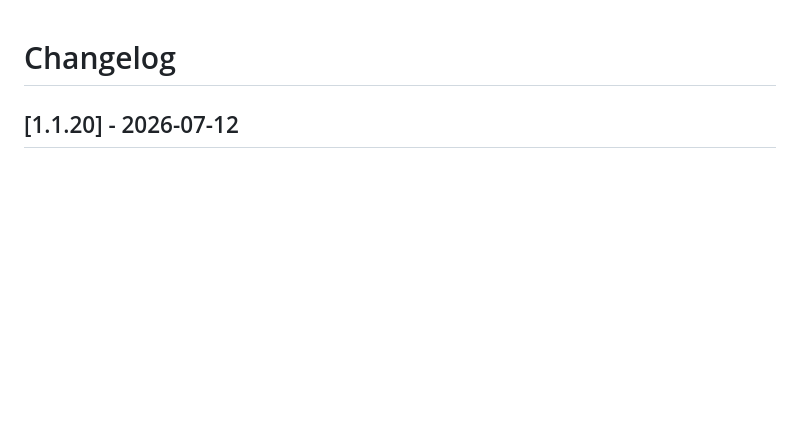
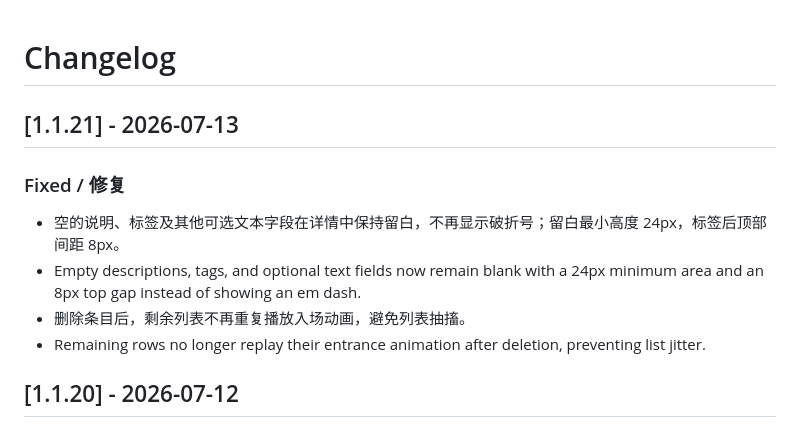
Before and after one commit to 17sho/pass-vault-v2, a Markdown page: CHANGELOG.md, the part around the change. Rendered like a GitHub page; blank space fills up the shorter version.

```diff
--- a/CHANGELOG.md
+++ b/CHANGELOG.md
@@ -1,4 +1,12 @@
 # Changelog
+
+## [1.1.21] - 2026-07-13
+
+### Fixed / 修复
+- 空的说明、标签及其他可选文本字段在详情中保持留白，不再显示破折号；留白最小高度 24px，标签后顶部间距 8px。
+- Empty descriptions, tags, and optional text fields now remain blank with a 24px minimum area and an 8px top gap instead of showing an em dash.
+- 删除条目后，剩余列表不再重复播放入场动画，避免列表抽搐。
+- Remaining rows no longer replay their entrance animation after deletion, preventing list jitter.
 
 ## [1.1.20] - 2026-07-12
 
```
Also changed, not shown: release-notes-v1.1.21.md (added, +51 -0 lines).
